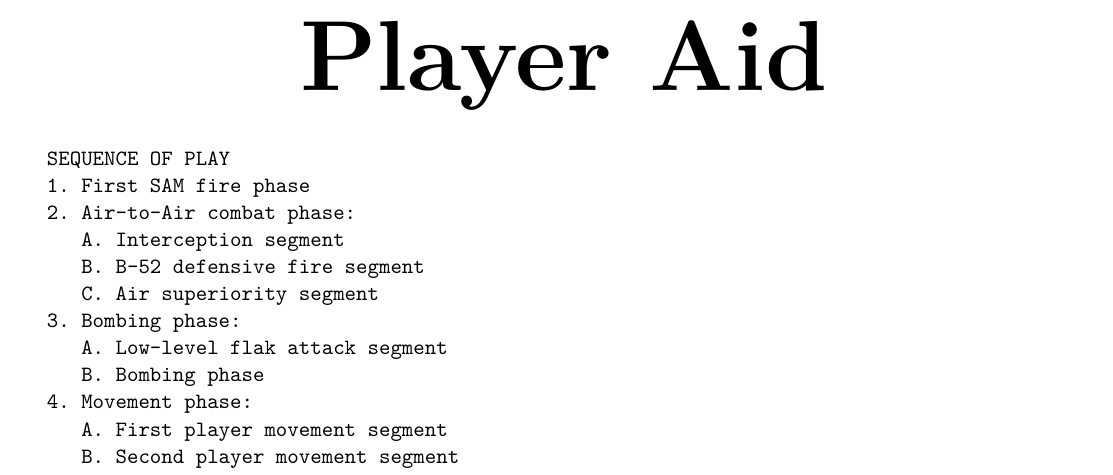
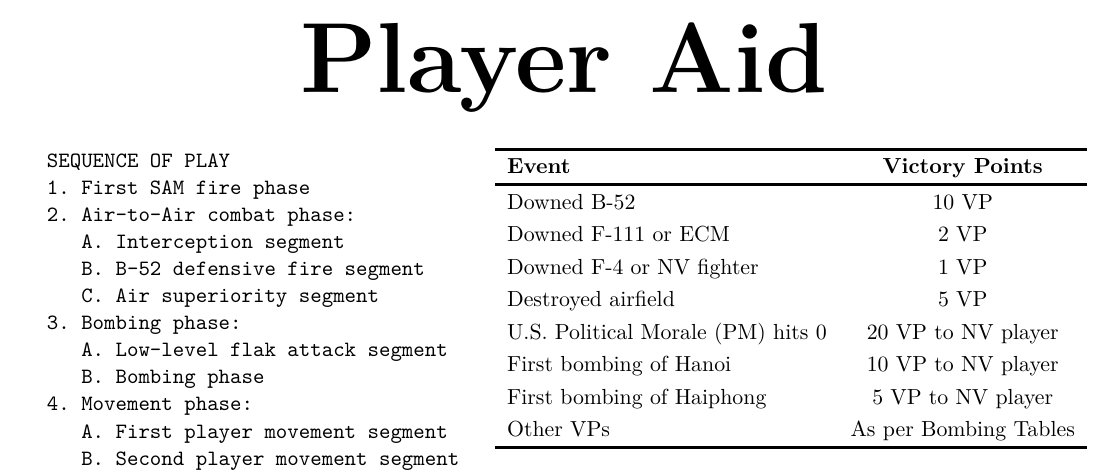
Before and after one commit to mtngrown/sgp-linebacker-2, a LaTeX document (rules/player_aid.tex): part of the page before the commit and part of page 1 of 2 after it, cut so that both start at the same text. Compiled offline with XeLaTeX.

Commit message:
victory point table on player aid

```diff
--- a/rules/player_aid.tex
+++ b/rules/player_aid.tex
@@ -14,6 +14,9 @@
 \usepackage{tabularx}
 \usepackage{multirow}
 \usepackage{lscape}
+\usepackage[absolute,overlay]{textpos}
+
+
 
 \setlength{\arrayrulewidth}{1.5pt} % Default is 0.4pt
 
@@ -33,6 +36,25 @@
   \veryHuge \textbf{SGP Linebacker 2 Player Aid}
 \end{center}
 
+\begin{textblock}{8}(7.1,3.2) % Adjust width and position (x,y)
+  \renewcommand{\arraystretch}{1.2}
+  \begin{tabular}{l c}
+    \hline
+    \textbf{Event} & \textbf{Victory Points} \\
+    \hline
+    Downed B-52 & 10 VP \\
+    Downed F-111 or ECM & 2 VP \\
+    Downed F-4 or NV fighter & 1 VP \\
+    Destroyed airfield & 5 VP \\
+    U.S. Political Morale (PM) hits 0 & 20 VP to NV player \\
+    First bombing of Hanoi & 10 VP to NV player \\
+    First bombing of Haiphong & 5 VP to NV player \\
+    Other VPs & As per Bombing Tables \\
+    \hline
+  \end{tabular}
+\end{textblock}
+
+
 \input{sequence-of-play}
 \begin{center}
   \input{bombing-table}
```
Also changed, not shown: rules/victory-point-schedule.tex (added, +15 -0 lines), rules/victory-points.tex (+0 -23 lines).
